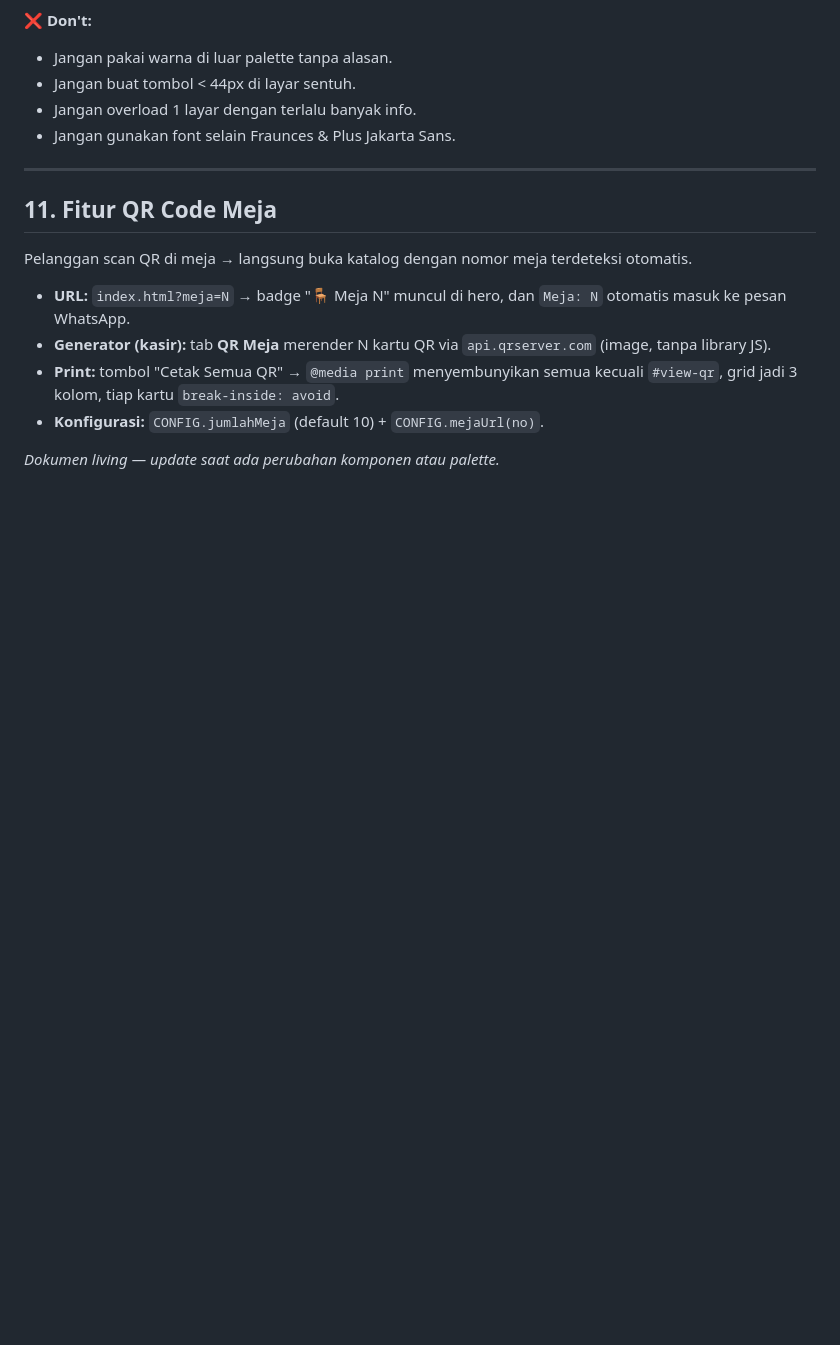
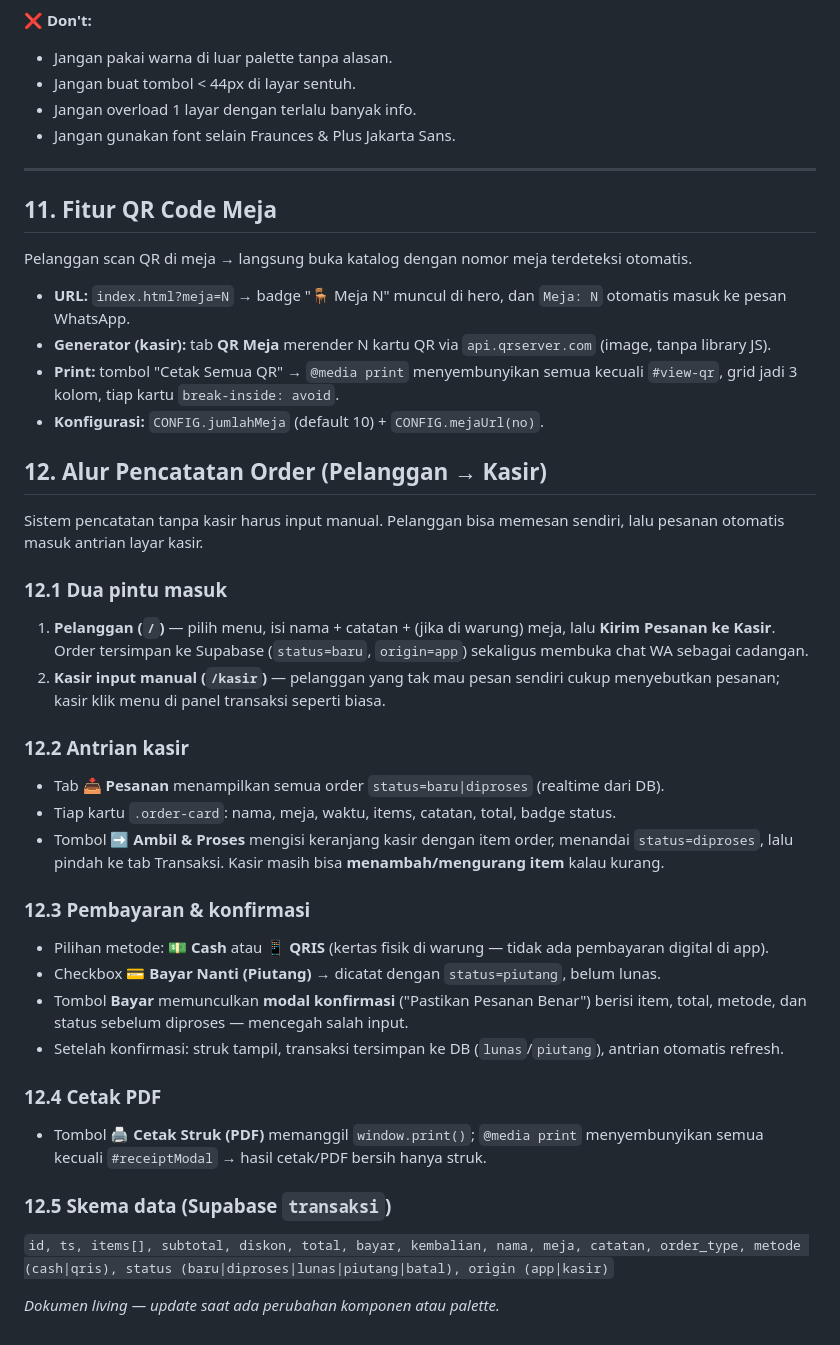
Before and after one commit to zzdree/ciremai-cashier, a Markdown page: DESIGN.md, the part around the change. Drawn GitHub-style; blank space fills up the shorter version.

Commit message:
docs: dokumentasikan alur pencatatan order di DESIGN.md

```diff
--- a/DESIGN.md
+++ b/DESIGN.md
@@ -174,4 +174,40 @@ Pelanggan scan QR di meja → langsung buka katalog dengan nomor meja terdeteksi
 - **Print:** tombol "Cetak Semua QR" → `@media print` menyembunyikan semua kecuali `#view-qr`, grid jadi 3 kolom, tiap kartu `break-inside: avoid`.
 - **Konfigurasi:** `CONFIG.jumlahMeja` (default 10) + `CONFIG.mejaUrl(no)`.
 
+## 12. Alur Pencatatan Order (Pelanggan → Kasir)
+
+Sistem pencatatan tanpa kasir harus input manual. Pelanggan bisa memesan sendiri,
+lalu pesanan otomatis masuk antrian layar kasir.
+
+### 12.1 Dua pintu masuk
+1. **Pelanggan (`/`)** — pilih menu, isi nama + catatan + (jika di warung) meja, lalu
+   **Kirim Pesanan ke Kasir**. Order tersimpan ke Supabase (`status=baru`, `origin=app`)
+   sekaligus membuka chat WA sebagai cadangan.
+2. **Kasir input manual (`/kasir`)** — pelanggan yang tak mau pesan sendiri cukup
+   menyebutkan pesanan; kasir klik menu di panel transaksi seperti biasa.
+
+### 12.2 Antrian kasir
+- Tab **📥 Pesanan** menampilkan semua order `status=baru|diproses` (realtime dari DB).
+- Tiap kartu `.order-card`: nama, meja, waktu, items, catatan, total, badge status.
+- Tombol **➡️ Ambil & Proses** mengisi keranjang kasir dengan item order, menandai
+  `status=diproses`, lalu pindah ke tab Transaksi. Kasir masih bisa **menambah/mengurang
+  item** kalau kurang.
+
+### 12.3 Pembayaran & konfirmasi
+- Pilihan metode: **💵 Cash** atau **📱 QRIS** (kertas fisik di warung — tidak ada
+  pembayaran digital di app).
+- Checkbox **💳 Bayar Nanti (Piutang)** → dicatat dengan `status=piutang`, belum lunas.
+- Tombol **Bayar** memunculkan **modal konfirmasi** ("Pastikan Pesanan Benar") berisi
+  item, total, metode, dan status sebelum diproses — mencegah salah input.
+- Setelah konfirmasi: struk tampil, transaksi tersimpan ke DB (`lunas`/`piutang`),
+  antrian otomatis refresh.
+
+### 12.4 Cetak PDF
+- Tombol **🖨️ Cetak Struk (PDF)** memanggil `window.print()`; `@media print`
+  menyembunyikan semua kecuali `#receiptModal` → hasil cetak/PDF bersih hanya struk.
+
+### 12.5 Skema data (Supabase `transaksi`)
+`id, ts, items[], subtotal, diskon, total, bayar, kembalian, nama, meja, catatan,
+order_type, metode (cash|qris), status (baru|diproses|lunas|piutang|batal), origin (app|kasir)`
+
 _Dokumen living — update saat ada perubahan komponen atau palette._
```
